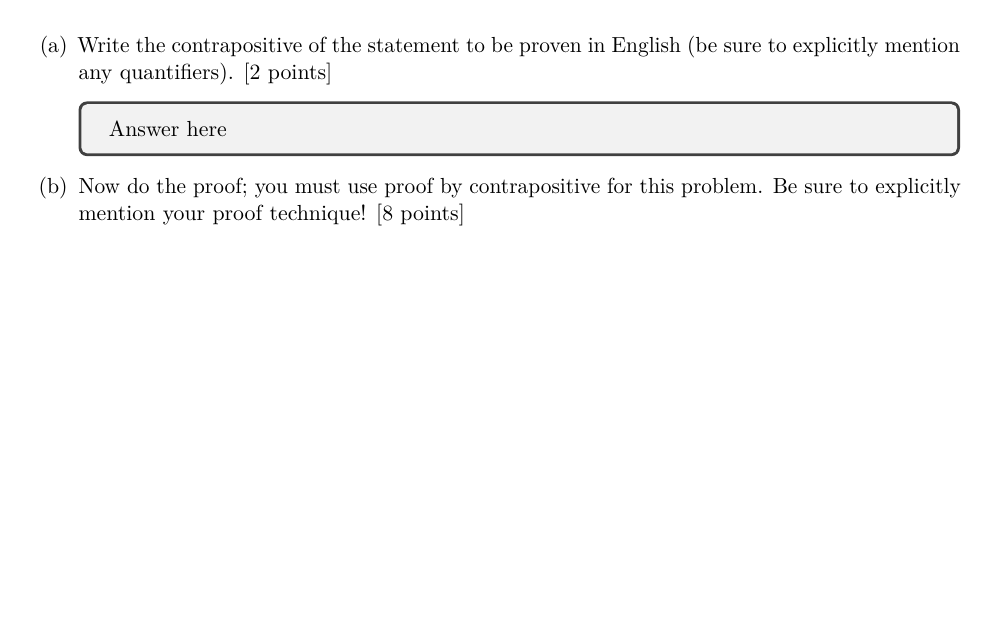
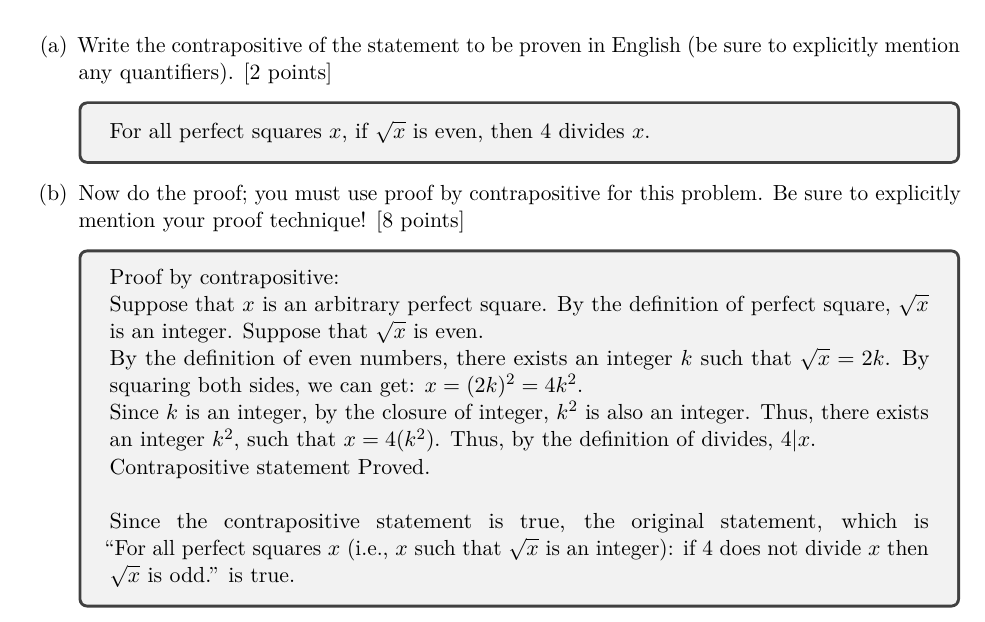
Before and after one commit to bhzhao19/tex_repo, a LaTeX problem sheet (cse_311/hw8/HW 8.tex): part of page 1 of 8, cut so that both start at the same text, the shorter picture padded with empty space. Compiled offline with pdfLaTeX.

Commit message:
Q1 finished

```diff
--- a/cse_311/hw8/HW 8.tex
+++ b/cse_311/hw8/HW 8.tex
@@ -139,12 +139,23 @@
     \begin{enumerate}[label=(\alph*)]
         \item Write the contrapositive of the statement to be proven in English (be sure to explicitly mention any quantifiers). [2 points]
 
-              \begin{tcolorbox}
-                  Answer here
-              \end{tcolorbox}
+            \begin{tcolorbox}
+                 For all perfect squares $x$, if $\sqrt{x}$ is even, then $4$ divides $x$.
+            \end{tcolorbox}
 
         \item Now do the proof; you must use proof by contrapositive for this problem. Be sure to explicitly mention your proof technique! [8 points]
-
+            \begin{tcolorbox}
+                Proof by contrapositive: \\
+                Suppose that $x$ is an arbitrary perfect square. By the definition of perfect square, $\sqrt{x}$ is an integer. Suppose
+                that $\sqrt{x}$ is even.\\
+                By the definition of even numbers, there exists an integer $k$ such that $\sqrt{x} = 2k$. By squaring both sides, we can get:
+                $x = (2k)^2 = 4k^2$. \\
+                Since $k$ is an integer, by the closure of integer, $k^2$ is also an integer. Thus, there exists an integer $k^2$, such that
+                $x = 4(k^2)$. Thus, by the definition of divides, $4|x$. \\
+                Contrapositive statement Proved. \\ \\
+                Since the contrapositive statement is true, the original statement, which is ``For all perfect squares $x$ (i.e., $x$ such that $\sqrt{x}$ is an integer): if $4$ does not divide $x$ then $\sqrt{x}$ is odd.''
+                is true.
+            \end{tcolorbox}
     \end{enumerate}
 \end{question}
 
```
Also changed, not shown: cse_311/hw8/HW 8.pdf, 3 other files.
